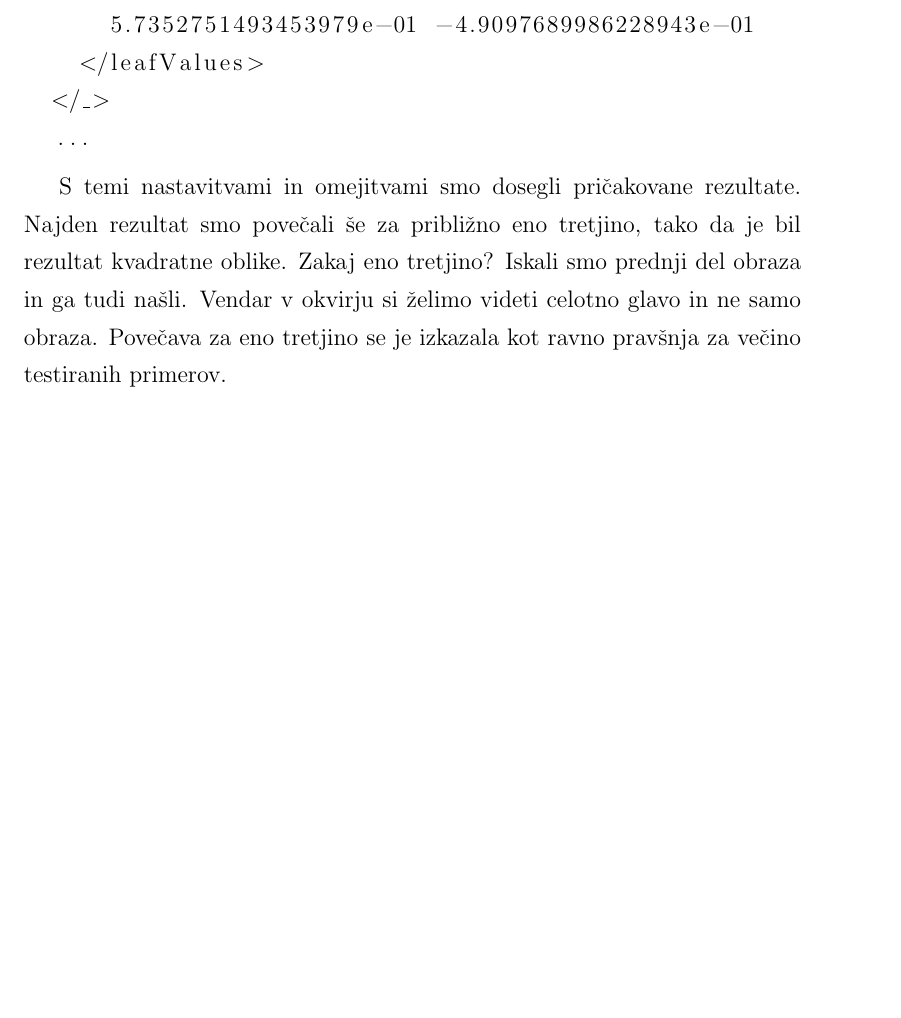
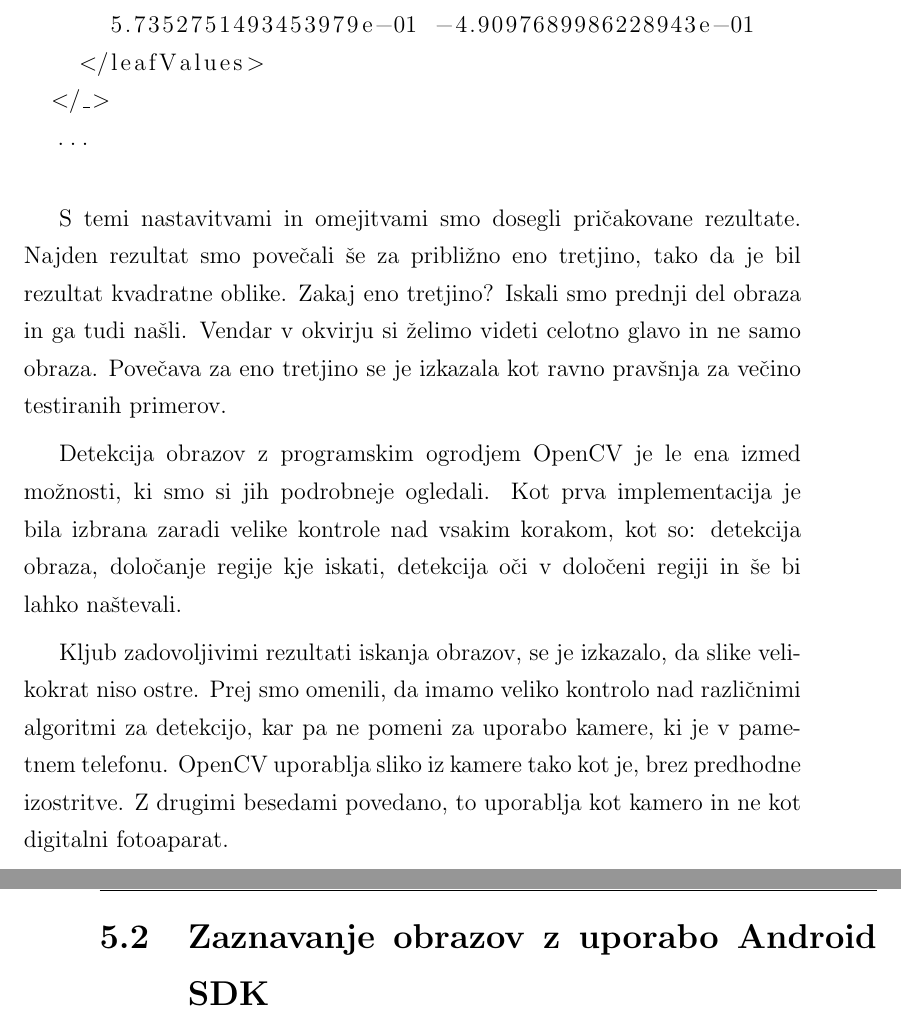
Before and after one commit to majcn/FrameOfFame, a LaTeX thesis (report/master.tex, which reads report/content/magistrska_naloga.tex): part of page 30 of 54 before the commit and two parts of pages 30 and 31 of 56 after it, the two joined at a grey line, cut so that both start at the same text, the shorter picture padded with empty space. Compiled offline with pdfLaTeX.

Commit message:
pisanje...

```diff
--- a/report/content/magistrska_naloga.tex
+++ b/report/content/magistrska_naloga.tex
@@ -255,6 +255,22 @@ kvadratne oblike. Zakaj eno tretjino? Iskali smo prednji del obraza in ga tudi
 našli. Vendar v okvirju si želimo videti celotno glavo in ne samo obraza.
 Povečava za eno tretjino se je izkazala kot ravno pravšnja za večino
 testiranih primerov.
+
+Detekcija obrazov z programskim ogrodjem OpenCV je le ena izmed možnosti, ki
+smo si jih podrobneje ogledali. Kot prva implementacija je bila izbrana zaradi
+velike kontrole nad vsakim korakom, kot so: detekcija obraza, določanje regije
+kje iskati, detekcija oči v določeni regiji in še bi lahko naštevali.
+
+Kljub zadovoljivimi rezultati iskanja obrazov, se je izkazalo, da slike
+velikokrat niso ostre. Prej smo omenili, da imamo veliko kontrolo nad
+različnimi algoritmi za detekcijo, kar pa ne pomeni za uporabo kamere, ki je v
+pametnem telefonu. OpenCV uporablja sliko iz kamere tako kot je, brez
+predhodne izostritve. Z drugimi besedami povedano, to uporablja kot kamero in
+ne kot digitalni fotoaparat.
+
+
+\section{Zaznavanje obrazov z uporabo Android SDK}
+
 
 
 \chapter{Nadgradnja: Obdelava slik}
```
Also changed, not shown: report/content/magistrska_naloga.tex (2 more changed lines).
